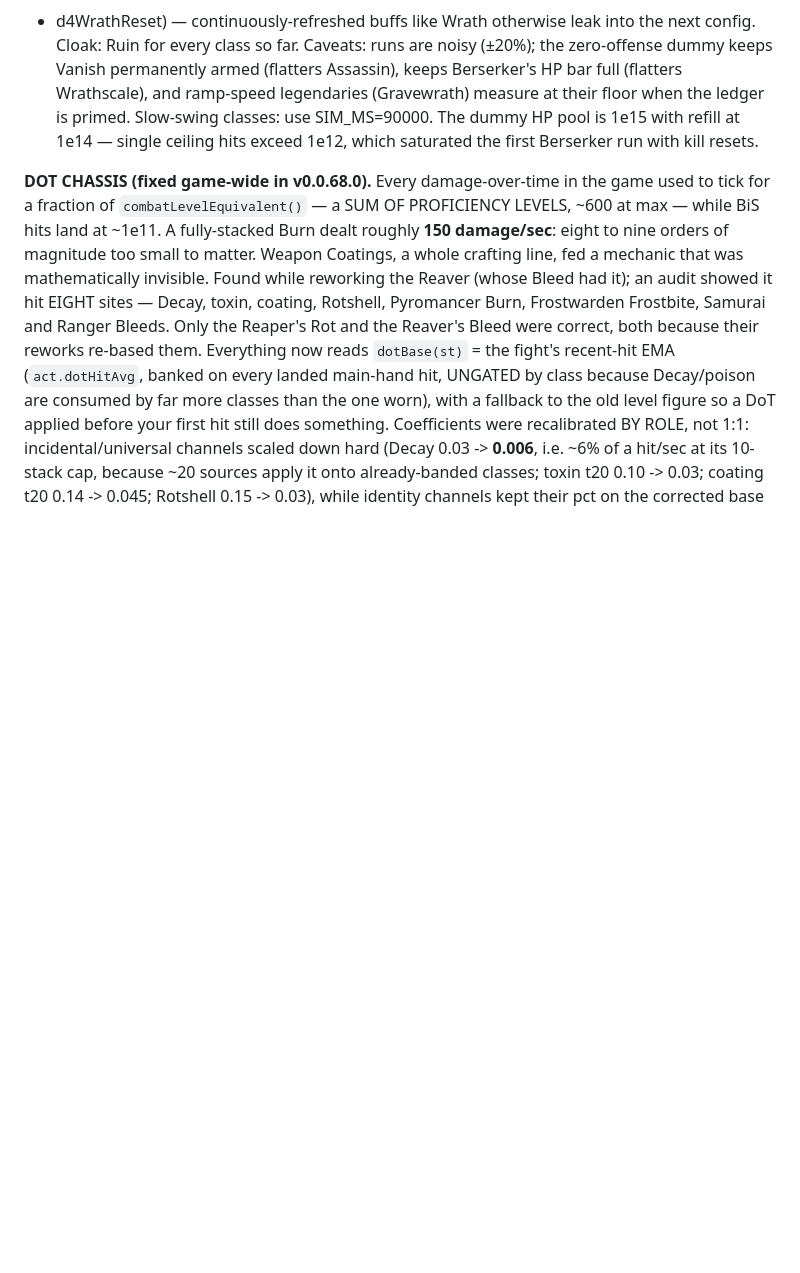
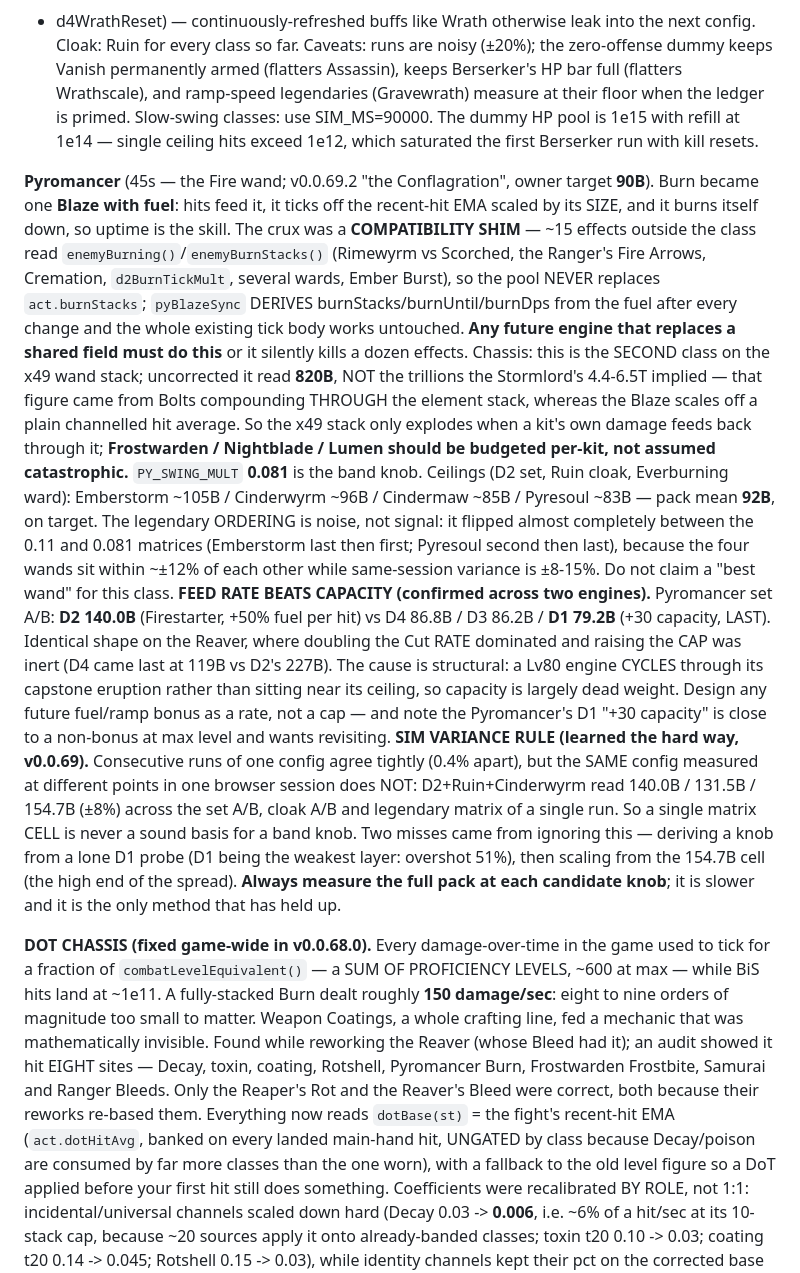
Before and after one commit to Catgenova/fantasyfrontiers, a Markdown page: CLAUDE.md, the part around the change. GitHub-like rendering; blank space fills up the shorter version.

Commit message:
Record the Conflagration ceilings and three reusable findings
Pack at PY_SWING_MULT 0.081 (D2 set, Ruin cloak, Everburning ward, 45s):
Emberstorm ~105B / Cinderwyrm ~96B / Cindermaw ~85B / Pyresoul ~83B, mean 92B
against the owner's 90B target. Done tuning.

Three findings recorded in CLAUDE.md because they generalise beyond this class:

1. The compatibility-shim rule. ~15 effects outside the Pyromancer read
   enemyBurning()/enemyBurnStacks(), so the fuel pool derives act.burnStacks rather
   than replacing it. Any future engine that supplants a shared field must do the
   same or it silently kills a dozen effects -- the same failure mode as the DoT bug.

2. Feed rate beats capacity, now confirmed on two engines. Pyromancer D2 (+50% fuel
   per hit) read 140.0B against D1's +30 capacity at 79.2B, LAST; the Reaver showed
   the identical shape with Cut rate dominating and the cap inert. A Lv80 engine
   cycles through its capstone rather than sitting near its ceiling, so capacity is
   dead weight. Also flags that the Pyromancer's D1 is close to a non-bonus at max
   level and wants revisiting.

3. The sim variance rule. Consecutive runs of a config agree to 0.4%, but the same
   config measured at different points in one session spread +/-8% (140.0/131.5/154.7
   for D2+Ruin+Cinderwyrm). A single matrix cell is never a sound basis for a knob --
   measure the full pack at each candidate. Both of my mis-tunes this session came
   from ignoring that.

Also corrects the wand-chassis expectation for the three classes still to come: the
x49 element stack read 820B uncorrected here, not trillions, because it only
compounds when a kit's own damage feeds back through it. Frostwarden, Nightblade and
Lumen should be budgeted per-kit rather than assumed catastrophic.

Co-Authored-By: Claude Opus 4.8 <noreply@anthropic.com>
Claude-Session: https://claude.ai/code/session_015AXu6pH9XVruzuzAhgYMKX

```diff
--- a/CLAUDE.md
+++ b/CLAUDE.md
@@ -221,6 +221,36 @@ ramp-speed legendaries (Gravewrath) measure at their floor when the ledger is pr
 Slow-swing classes: use SIM_MS=90000. The dummy HP pool is 1e15 with refill at 1e14 —
 single ceiling hits exceed 1e12, which saturated the first Berserker run with kill resets.
 
+**Pyromancer** (45s — the Fire wand; v0.0.69.2 "the Conflagration", owner target **90B**). Burn became one
+**Blaze with fuel**: hits feed it, it ticks off the recent-hit EMA scaled by its SIZE, and it burns itself
+down, so uptime is the skill. The crux was a **COMPATIBILITY SHIM** — ~15 effects outside the class read
+`enemyBurning()`/`enemyBurnStacks()` (Rimewyrm vs Scorched, the Ranger's Fire Arrows, Cremation,
+`d2BurnTickMult`, several wards, Ember Burst), so the pool NEVER replaces `act.burnStacks`; `pyBlazeSync`
+DERIVES burnStacks/burnUntil/burnDps from the fuel after every change and the whole existing tick body works
+untouched. **Any future engine that replaces a shared field must do this** or it silently kills a dozen
+effects. Chassis: this is the SECOND class on the x49 wand stack; uncorrected it read **820B**, NOT the
+trillions the Stormlord's 4.4-6.5T implied — that figure came from Bolts compounding THROUGH the element
+stack, whereas the Blaze scales off a plain channelled hit average. So the x49 stack only explodes when a
+kit's own damage feeds back through it; **Frostwarden / Nightblade / Lumen should be budgeted per-kit, not
+assumed catastrophic.** `PY_SWING_MULT` **0.081** is the band knob. Ceilings (D2 set, Ruin cloak, Everburning
+ward): Emberstorm ~105B / Cinderwyrm ~96B / Cindermaw ~85B / Pyresoul ~83B — pack mean **92B**, on target.
+The legendary ORDERING is noise, not signal: it flipped almost completely between the 0.11 and 0.081 matrices
+(Emberstorm last then first; Pyresoul second then last), because the four wands sit within ~±12% of each
+other while same-session variance is ±8-15%. Do not claim a "best wand" for this class.
+**FEED RATE BEATS CAPACITY (confirmed across two engines).** Pyromancer set A/B: **D2 140.0B** (Firestarter,
++50% fuel per hit) vs D4 86.8B / D3 86.2B / **D1 79.2B** (+30 capacity, LAST). Identical shape on the Reaver,
+where doubling the Cut RATE dominated and raising the CAP was inert (D4 came last at 119B vs D2's 227B). The
+cause is structural: a Lv80 engine CYCLES through its capstone eruption rather than sitting near its ceiling,
+so capacity is largely dead weight. Design any future fuel/ramp bonus as a rate, not a cap — and note the
+Pyromancer's D1 "+30 capacity" is close to a non-bonus at max level and wants revisiting.
+**SIM VARIANCE RULE (learned the hard way, v0.0.69).** Consecutive runs of one config agree tightly (0.4%
+apart), but the SAME config measured at different points in one browser session does NOT: D2+Ruin+Cinderwyrm
+read 140.0B / 131.5B / 154.7B (±8%) across the set A/B, cloak A/B and legendary matrix of a single run. So a
+single matrix CELL is never a sound basis for a band knob. Two misses came from ignoring this — deriving a
+knob from a lone D1 probe (D1 being the weakest layer: overshot 51%), then scaling from the 154.7B cell (the
+high end of the spread). **Always measure the full pack at each candidate knob**; it is slower and it is the
+only method that has held up.
+
 **DOT CHASSIS (fixed game-wide in v0.0.68.0).** Every damage-over-time in the game used to tick for a
 fraction of `combatLevelEquivalent()` — a SUM OF PROFICIENCY LEVELS, ~600 at max — while BiS hits land at
 ~1e11. A fully-stacked Burn dealt roughly **150 damage/sec**: eight to nine orders of magnitude too small to
```
